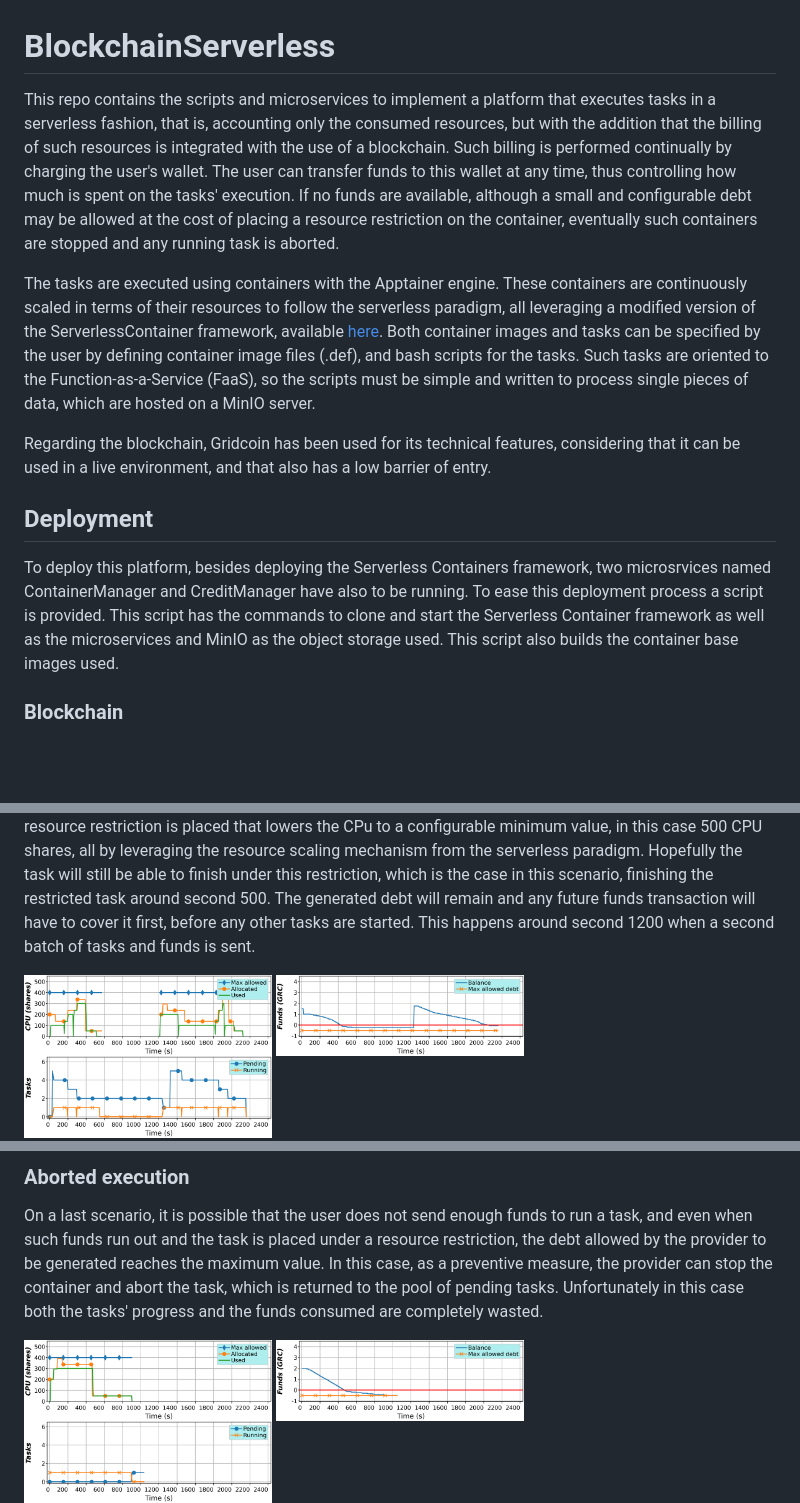
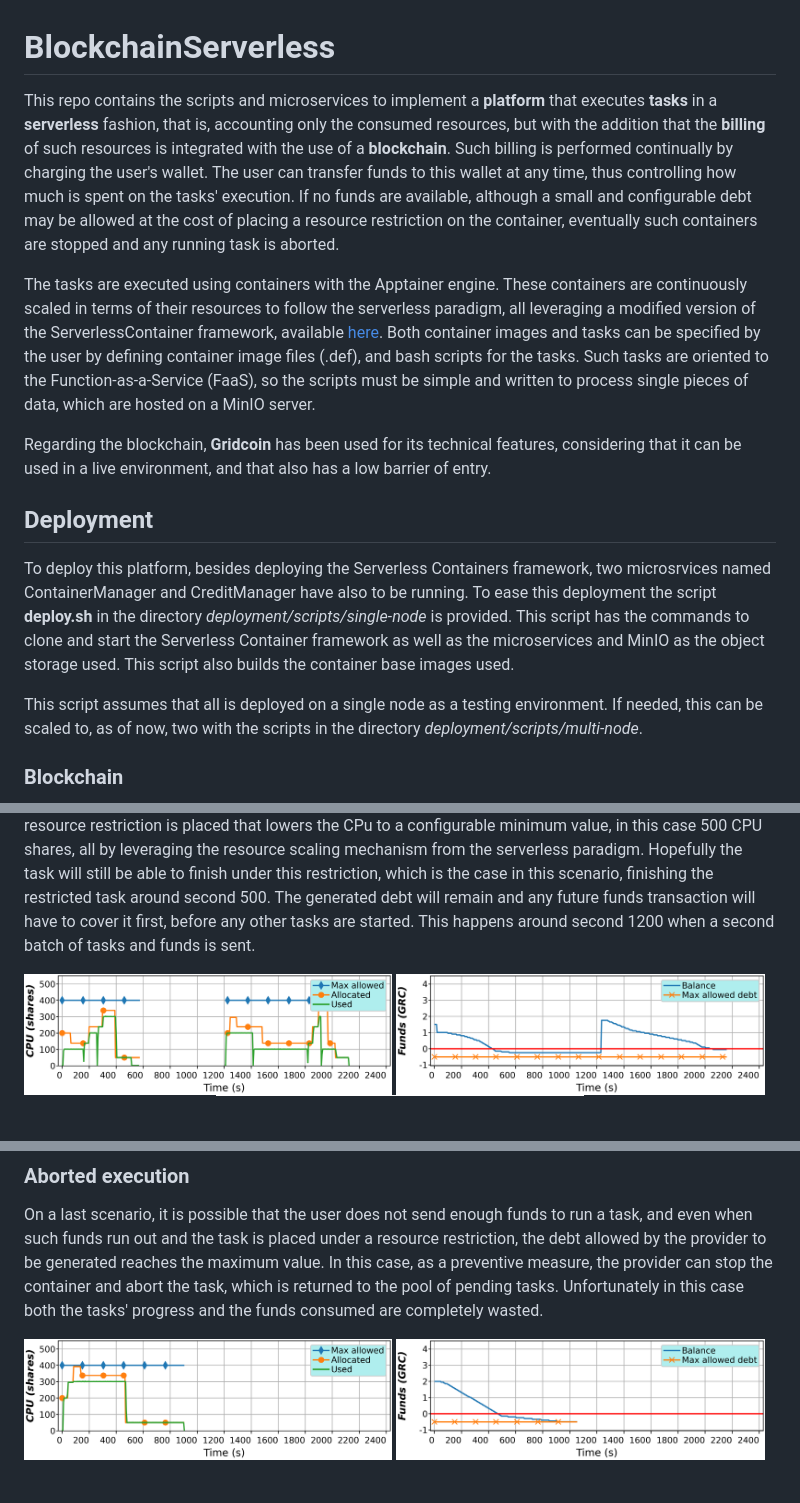
Before and after one commit to UDC-GAC/BlockchainServerless, a Markdown page: README.md, 3 parts joined by grey strips. Drawn GitHub-style; blank space fills up the shorter version.

Commit message:
Update README.md
README is improved

```diff
--- a/README.md
+++ b/README.md
@@ -1,15 +1,17 @@
 # BlockchainServerless
 
-This repo contains the scripts and microservices to implement a platform that executes tasks in a serverless fashion, that is, accounting only the consumed resources, but with the addition that the billing of such resources is integrated with the use of a blockchain. Such billing is performed continually by charging the user's wallet. The user can transfer funds to this wallet at any time, thus controlling how much is spent on the tasks' execution. If no funds are available, although a small and configurable debt may be allowed at the cost of placing a resource restriction on the container, eventually such containers are stopped and any running task is aborted.
+This repo contains the scripts and microservices to implement a **platform** that executes **tasks** in a **serverless** fashion, that is, accounting only the consumed resources, but with the addition that the **billing** of such resources is integrated with the use of a **blockchain**. Such billing is performed continually by charging the user's wallet. The user can transfer funds to this wallet at any time, thus controlling how much is spent on the tasks' execution. If no funds are available, although a small and configurable debt may be allowed at the cost of placing a resource restriction on the container, eventually such containers are stopped and any running task is aborted.
 
 The tasks are executed using containers with the Apptainer engine. These containers are continuously scaled in terms of their resources to follow the serverless paradigm, all leveraging a modified version of the ServerlessContainer framework, available [here](https://github.com/UDC-GAC/ServerlessContainers/tree/blockchain-experiments).
 Both container images and tasks can be specified by the user by defining container image files (.def), and bash scripts for the tasks. Such tasks are oriented to the Function-as-a-Service (FaaS), so the scripts must be simple and written to process single pieces of data, which are hosted on a MinIO server.
 
-Regarding the blockchain, Gridcoin has been used for its technical features, considering that it can be used in a live environment, and that also has a low barrier of entry.
+Regarding the blockchain, **Gridcoin** has been used for its technical features, considering that it can be used in a live environment, and that also has a low barrier of entry.
 
 ## Deployment
 
-To deploy this platform, besides deploying the Serverless Containers framework, two microsrvices named ContainerManager and CreditManager have also to be running. To ease this deployment process a script is provided. This script has the commands to clone and start the Serverless Container framework as well as the microservices and MinIO as the object storage used. This script also builds the container base images used.
+To deploy this platform, besides deploying the Serverless Containers framework, two microsrvices named ContainerManager and CreditManager have also to be running. To ease this deployment the script **deploy.sh** in the directory _deployment/scripts/single-node_ is provided. This script has the commands to clone and start the Serverless Container framework as well as the microservices and MinIO as the object storage used. This script also builds the container base images used.
+
+This script assumes that all is deployed on a single node as a testing environment. If needed, this can be scaled to, as of now, two with the scripts in the directory  _deployment/scripts/multi-node_.
 
 ### Blockchain
 
@@ -46,8 +51,7 @@ It is also possible that during a task's execution the user's funds are depleted
 The generated debt will remain and any future funds transaction will have to cover it first, before any other tasks are started. This happens around second 1200 when a second batch of tasks and funds is sent.
 
 <div>
-<img src="usage/images/experiment1/cpu.png" width="33%">
-<img src="usage/images/experiment1/accounting.png" width="33%">
-<img src="usage/images/experiment1/tasks.png" width="33%">
+<img src="usage/images/experiment1/cpu.png" width="49%">
+<img src="usage/images/experiment1/accounting.png" width="49%">
 </div>
 
@@ -57,7 +64,6 @@ The generated debt will remain and any future funds transaction will have to cov
 On a last scenario, it is possible that the user does not send enough funds to run a task, and even when such funds run out and the task is placed under a resource restriction, the debt allowed by the provider to be generated reaches the maximum value. In this case, as a preventive measure, the provider can stop the container and abort the task, which is returned to the pool of pending tasks. Unfortunately in this case both the tasks' progress and the funds consumed are completely wasted.
 
 <div>
-<img src="usage/images/experiment2/cpu.png" width="33%">
-<img src="usage/images/experiment2/accounting.png" width="33%">
-<img src="usage/images/experiment2/tasks.png" width="33%">
+<img src="usage/images/experiment2/cpu.png" width="49%">
+<img src="usage/images/experiment2/accounting.png" width="49%">
 </div>
```
Also changed, not shown: other parts of README.md (+15 -5 lines).
